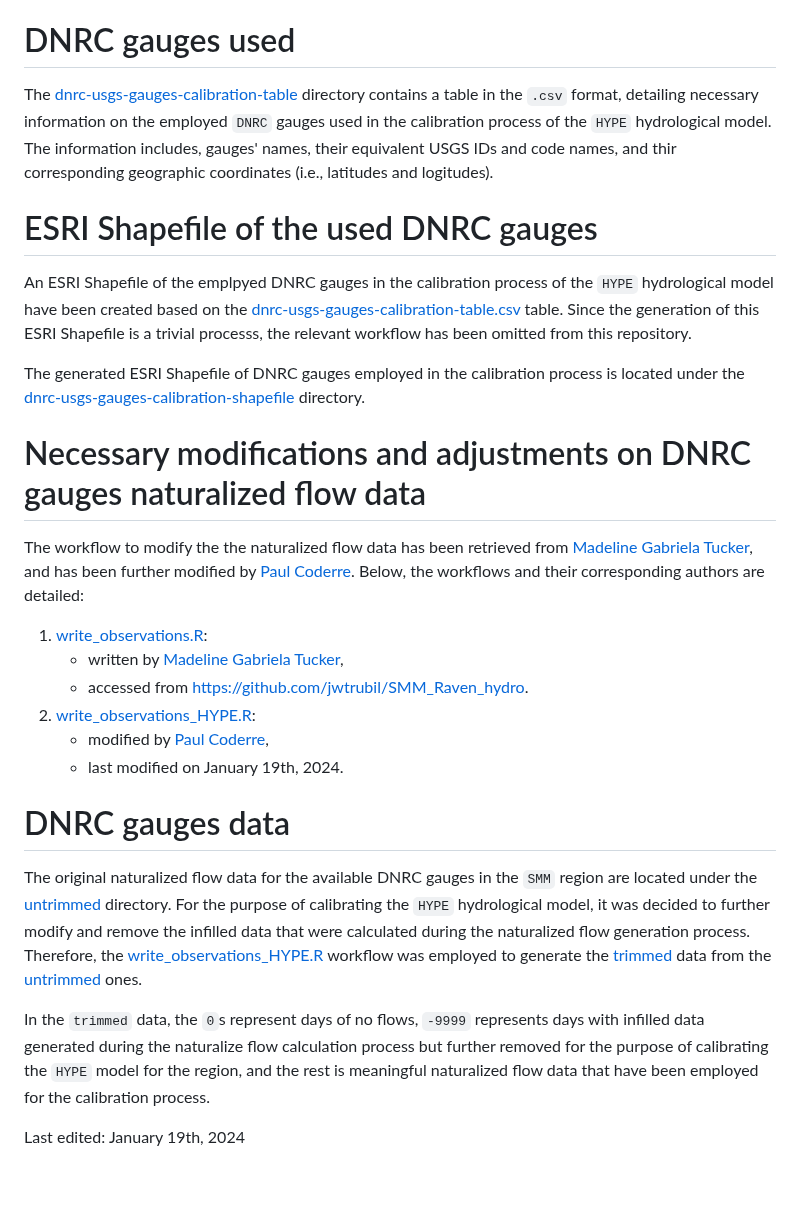
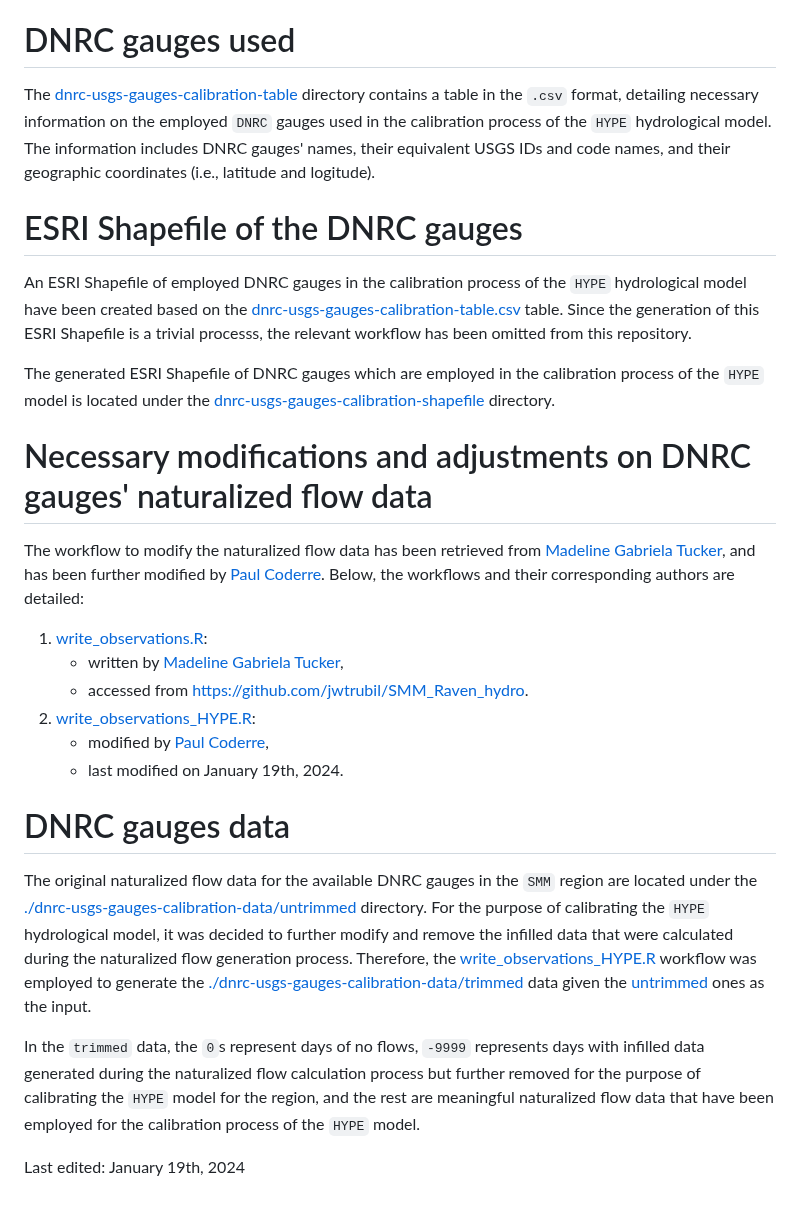
Before and after one commit to kasra-keshavarz/StMaryMilk2023-UofC, a Markdown page: reports/hydrometric-gauges/README.md, the part around the change. GitHub-like rendering.

Commit message:
Further clarification

```diff
--- a/reports/hydrometric-gauges/README.md
+++ b/reports/hydrometric-gauges/README.md
@@ -3,15 +3,15 @@
 In this section, the `DNRC` (Montana Department of Natural Resources and Conservation) naturalized flow data available for the `SMM` region, their locations, time-scales, details on the applied adjustments and modifications, and relevant workflows are presented.
 
 # DNRC gauges used
-The [dnrc-usgs-gauges-calibration-table](./dnrc-usgs-gauges-calibration-table) directory contains a table in the `.csv` format, detailing necessary information on the employed `DNRC` gauges used in the calibration process of the `HYPE` hydrological model. The information includes, gauges' names, their equivalent USGS IDs and code names, and thir corresponding geographic coordinates (i.e., latitudes and logitudes).
+The [dnrc-usgs-gauges-calibration-table](./dnrc-usgs-gauges-calibration-table) directory contains a table in the `.csv` format, detailing necessary information on the employed `DNRC` gauges used in the calibration process of the `HYPE` hydrological model. The information includes DNRC gauges' names, their equivalent USGS IDs and code names, and their geographic coordinates (i.e., latitude and logitude).
 
-# ESRI Shapefile of the used DNRC gauges
-An ESRI Shapefile of the emplpyed DNRC gauges in the calibration process of the `HYPE` hydrological model have been created based on the [dnrc-usgs-gauges-calibration-table.csv](./dnrc-usgs-gauges-calibration-table/dnrc-usgs-gauges-calibration-table.csv) table. Since the generation of this ESRI Shapefile is a trivial processs, the relevant workflow has been omitted from this repository.
+# ESRI Shapefile of the DNRC gauges
+An ESRI Shapefile of employed DNRC gauges in the calibration process of the `HYPE` hydrological model have been created based on the [dnrc-usgs-gauges-calibration-table.csv](./dnrc-usgs-gauges-calibration-table/dnrc-usgs-gauges-calibration-table.csv) table. Since the generation of this ESRI Shapefile is a trivial processs, the relevant workflow has been omitted from this repository.
 
-The generated ESRI Shapefile of DNRC gauges employed in the calibration process is located under the [dnrc-usgs-gauges-calibration-shapefile](./dnrc-usgs-gauges-calibration-shapefile) directory.
+The generated ESRI Shapefile of DNRC gauges which are employed in the calibration process of the `HYPE` model is located under the [dnrc-usgs-gauges-calibration-shapefile](./dnrc-usgs-gauges-calibration-shapefile) directory.
 
-# Necessary modifications and adjustments on DNRC gauges naturalized flow data
-The workflow to modify the the naturalized flow data has been retrieved from [Madeline Gabriela Tucker](mailto:mgtucker@uwaterloo.ca), and has been further modified by [Paul Coderre](mailto:paul.coderre@ucalgary.ca). Below, the workflows and their corresponding authors are detailed:
+# Necessary modifications and adjustments on DNRC gauges' naturalized flow data
+The workflow to modify the naturalized flow data has been retrieved from [Madeline Gabriela Tucker](mailto:mgtucker@uwaterloo.ca), and has been further modified by [Paul Coderre](mailto:paul.coderre@ucalgary.ca). Below, the workflows and their corresponding authors are detailed:
 1. [write_observations.R](./dnrc-usgs-gauges-calibration-workflow/write_observations.R):
 	* written by [Madeline Gabriela Tucker](mailto:mgtucker@uwaterloo.ca),
 	* accessed from https://github.com/jwtrubil/SMM_Raven_hydro.
@@ -20,8 +20,8 @@ The workflow to modify the the naturalized flow data has been retrieved from [Ma
 	* last modified on January 19th, 2024.
 
 # DNRC gauges data
-The original naturalized flow data for the available DNRC gauges in the `SMM` region are located under the [untrimmed](./dnrc-usgs-gauges-calibration-data/untrimmed) directory. For the purpose of calibrating the `HYPE` hydrological model, it was decided to further modify and remove the infilled data that were calculated during the naturalized flow generation process. Therefore, the [write_observations_HYPE.R](./dnrc-usgs-gauges-calibration-workflow/write_observations_HYPE.R) workflow was employed to generate the [trimmed](./dnrc-usgs-gauges-calibration-data/trimmed) data from the [untrimmed](./dnrc-usgs-gauges-calibration-data/untrimmed) ones.
+The original naturalized flow data for the available DNRC gauges in the `SMM` region are located under the [./dnrc-usgs-gauges-calibration-data/untrimmed](./dnrc-usgs-gauges-calibration-data/untrimmed) directory. For the purpose of calibrating the `HYPE` hydrological model, it was decided to further modify and remove the infilled data that were calculated during the naturalized flow generation process. Therefore, the [write_observations_HYPE.R](./dnrc-usgs-gauges-calibration-workflow/write_observations_HYPE.R) workflow was employed to generate the [./dnrc-usgs-gauges-calibration-data/trimmed](./dnrc-usgs-gauges-calibration-data/trimmed) data given the [untrimmed](./dnrc-usgs-gauges-calibration-data/untrimmed) ones as the input.
 
-In the `trimmed` data, the `0`s represent days of no flows, `-9999` represents days with infilled data generated during the naturalize flow calculation process but further removed for the purpose of calibrating the `HYPE` model for the region, and the rest is meaningful naturalized flow data that have been employed for the calibration process.
+In the `trimmed` data, the `0`s represent days of no flows, `-9999` represents days with infilled data generated during the naturalized flow calculation process but further removed for the purpose of calibrating the `HYPE` model for the region, and the rest are meaningful naturalized flow data that have been employed for the calibration process of the `HYPE` model.
 
 Last edited: January 19th, 2024
```
